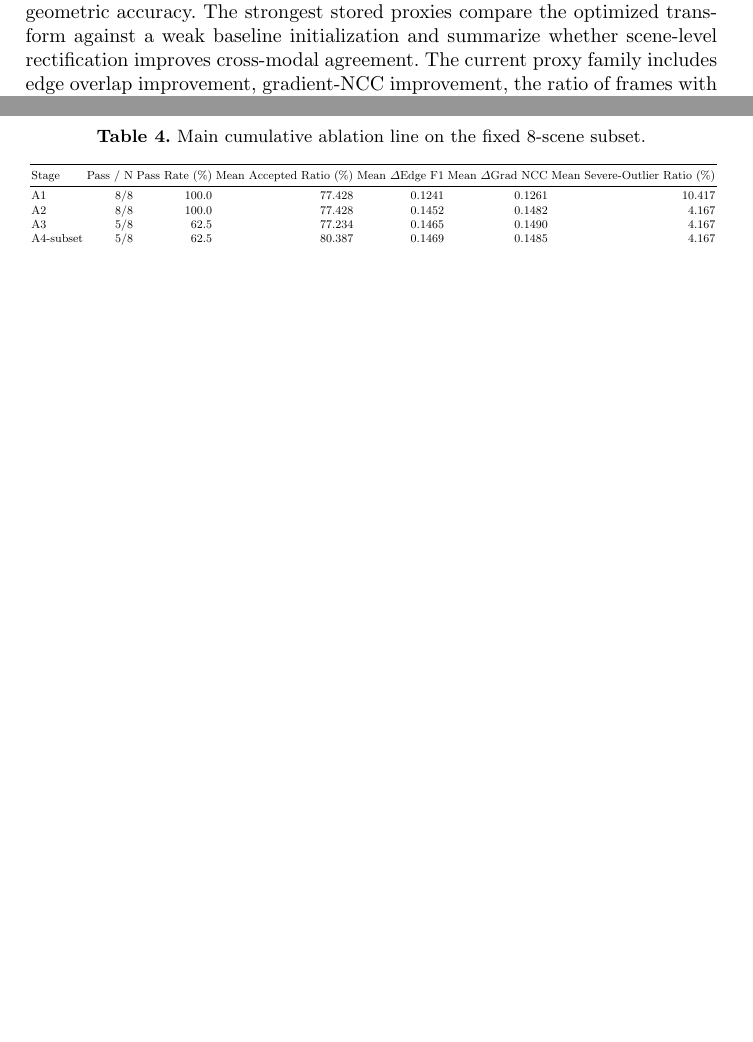
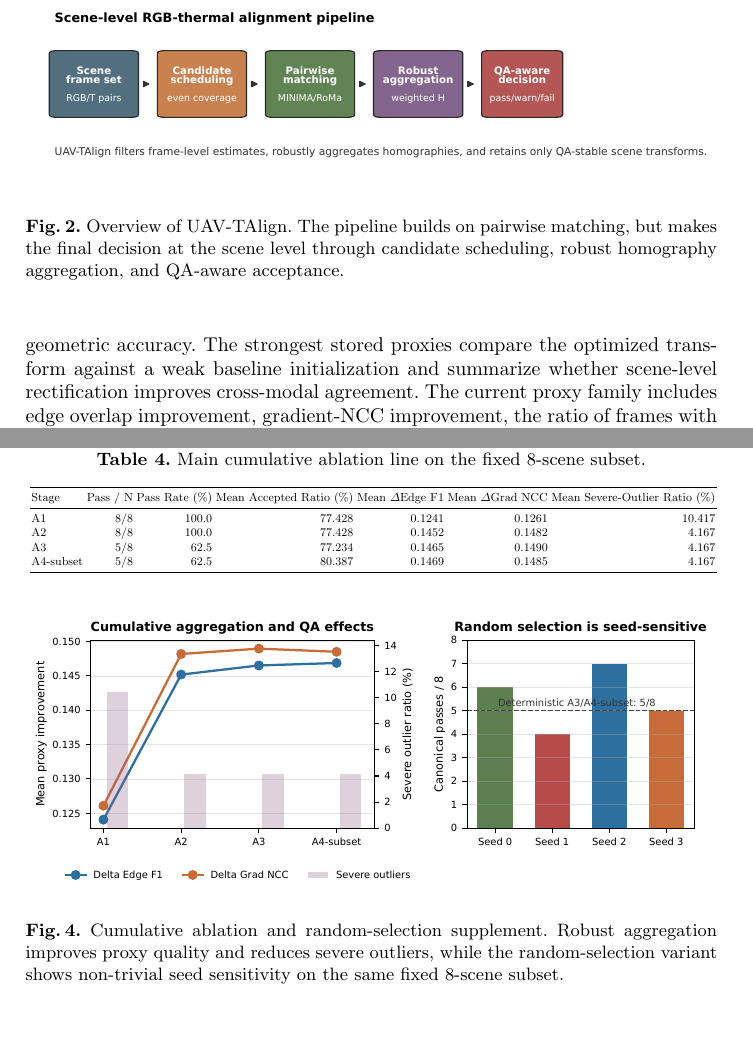
Before and after one commit to WongHK101/PRCV26, a LaTeX paper (paper.tex, which reads sections/04_method.tex, sections/06_results.tex): two parts of pages 5 and 10 of 15 before the commit and two parts of pages 6 and 12 of 16 after it, joined at a grey line, cut at the place of the change, the shorter picture padded with empty space. Compiled offline with pdfLaTeX.

Commit message:
Add manuscript figures

```diff
--- a/sections/04_method.tex
+++ b/sections/04_method.tex
@@ -15,6 +15,15 @@ This formulation differs from treating registration as a single best-pair proble
 many scenes already contain some usable pairwise correspondences, but the central challenge is to
 convert those imperfect frame-level estimates into a transform that is geometrically stable,
 internally consistent, and acceptable under a reliability-aware QA criterion.
+
+\begin{figure}[t]
+\centering
+\includegraphics[width=\textwidth]{figures/fig_method_pipeline.pdf}
+\caption{Overview of UAV-TAlign. The pipeline builds on pairwise matching, but makes the final
+decision at the scene level through candidate scheduling, robust homography aggregation, and
+QA-aware acceptance.}
+\label{fig:method_pipeline}
+\end{figure}
 
 \subsection{Pairwise Backbone and Candidate Scheduling}
 
--- a/sections/06_results.tex
+++ b/sections/06_results.tex
@@ -116,3 +125,12 @@ A4-subset & 5/8 & 62.5 & 80.387 & 0.1469 & 0.1485 & 4.167 \\
 The completed random-selection supplement further shows a 4/8 to 7/8 spread across seeds on the
 same fixed subset, so deterministic-even selection is best written as a reproducible default
 operating policy rather than as the single largest performance driver.
+
+\begin{figure}[t]
+\centering
+\includegraphics[width=\textwidth]{figures/fig_ablation_sensitivity.pdf}
+\caption{Cumulative ablation and random-selection supplement. Robust aggregation improves proxy
+quality and reduces severe outliers, while the random-selection variant shows non-trivial seed
+sensitivity on the same fixed 8-scene subset.}
+\label{fig:ablation_sensitivity}
+\end{figure}
```
Also changed, not shown: paper.tex (+1 -1 lines), sections/03_dataset_protocol.tex (+8 -0 lines), figures/fig_ablation_sensitivity.pdf (added), figures/fig_dataset_examples.pdf (added), figures/fig_method_pipeline.pdf (added), figures/fig_proxy_reliability.pdf (added), sections/06_results.tex (9 more changed lines), 1 other file.
